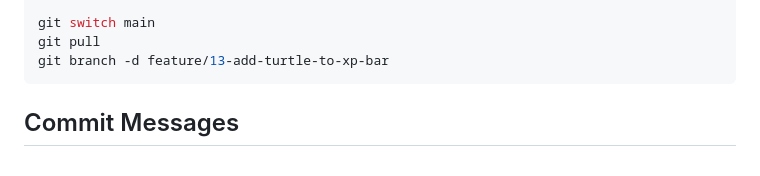
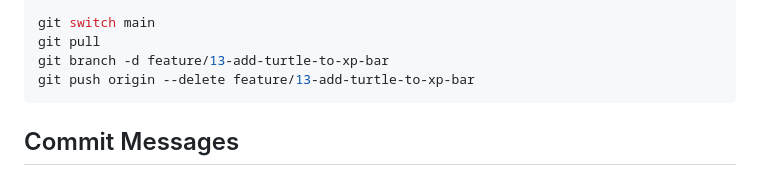
Before and after one commit to JuFroment/daily-turtle, a Markdown page: CONTRIBUTING.md, the part around the change. GitHub-like rendering.

Commit message:
docs: document remote branch deletion in the Git workflow (#130)

````diff
--- a/CONTRIBUTING.md
+++ b/CONTRIBUTING.md
@@ -70,6 +70,7 @@ git push
 git switch main
 git pull
 git branch -d feature/13-add-turtle-to-xp-bar
+git push origin --delete feature/13-add-turtle-to-xp-bar
 ```
 
 ## Commit Messages
````
